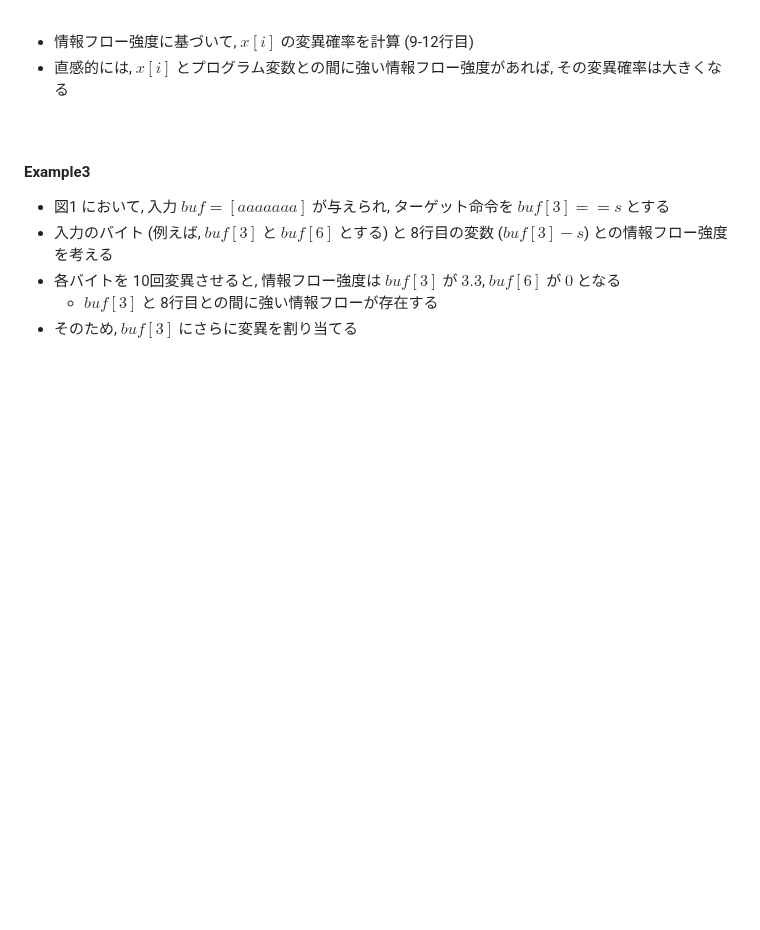
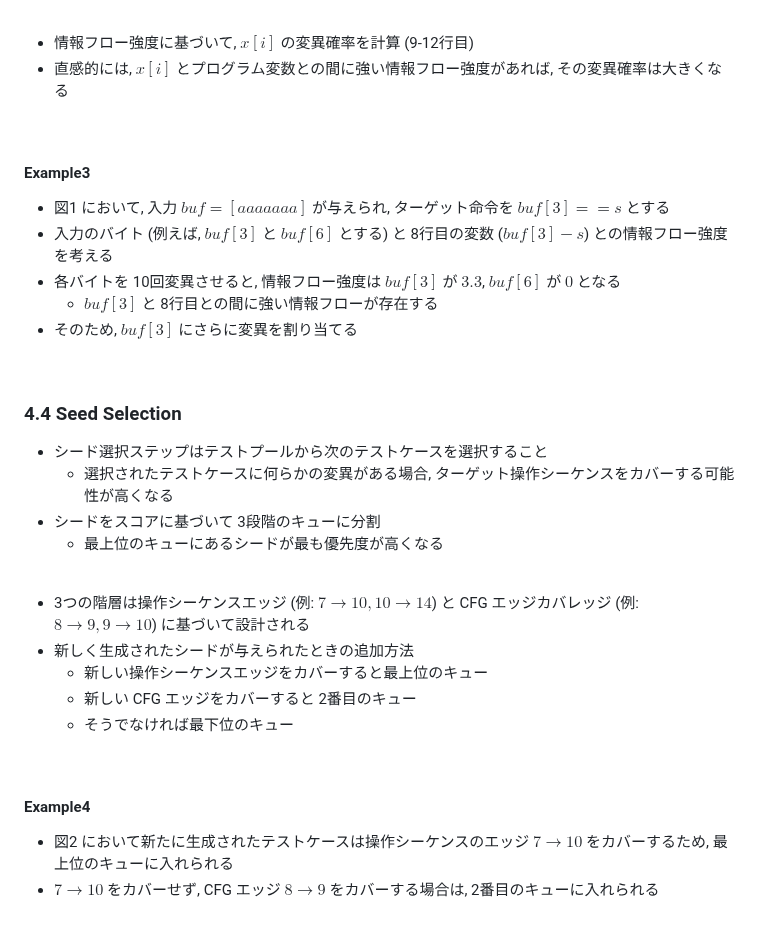
Before and after one commit to morinoyu8/glab, a Markdown page: memo/uafl/content.md, the part around the change. GitHub-like rendering; blank space fills up the shorter version.

Commit message:
Update UAFL memo

```diff
--- a/memo/uafl/content.md
+++ b/memo/uafl/content.md
@@ -380,3 +380,27 @@ H\left(x \mid y, V_x, V_y\right)=-\Sigma_{y_j \in V_y} P\left(y=y_j\right) \\
 - 各バイトを 10回変異させると, 情報フロー強度は $buf[3]$ が $3.3$, $buf[6]$ が $0$ となる
   - $buf[3]$ と 8行目との間に強い情報フローが存在する
 - そのため, $buf[3]$ にさらに変異を割り当てる
+
+<br/>
+
+### 4.4 Seed Selection
+
+- シード選択ステップはテストプールから次のテストケースを選択すること
+  - 選択されたテストケースに何らかの変異がある場合, ターゲット操作シーケンスをカバーする可能性が高くなる
+- シードをスコアに基づいて 3段階のキューに分割
+  - 最上位のキューにあるシードが最も優先度が高くなる
+
+<br/>
+
+- 3つの階層は操作シーケンスエッジ (例: $7 \to 10, 10 \to 14$) と CFG エッジカバレッジ (例: $8 \to 9, 9 \to 10$) に基づいて設計される
+- 新しく生成されたシードが与えられたときの追加方法
+  - 新しい操作シーケンスエッジをカバーすると最上位のキュー
+  - 新しい CFG エッジをカバーすると 2番目のキュー
+  - そうでなければ最下位のキュー
+
+<br/>
+
+#### Example4
+
+- 図2 において新たに生成されたテストケースは操作シーケンスのエッジ $7 \to 10$ をカバーするため, 最上位のキューに入れられる
+- $7 \to 10$ をカバーせず, CFG エッジ $8 \to 9$ をカバーする場合は, 2番目のキューに入れられる
```
